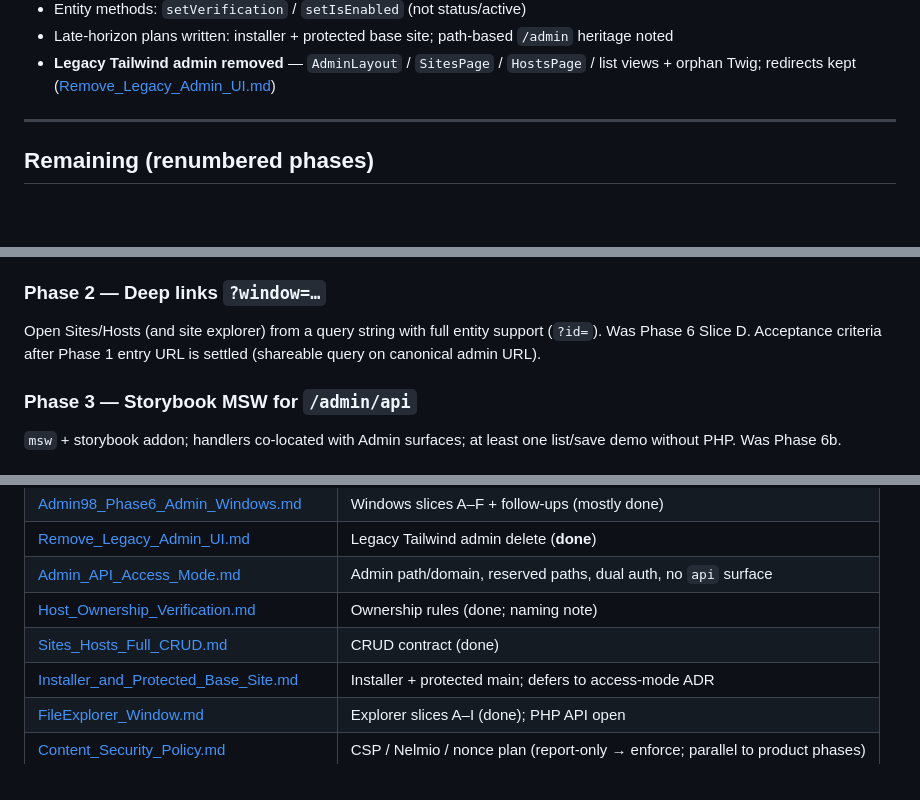
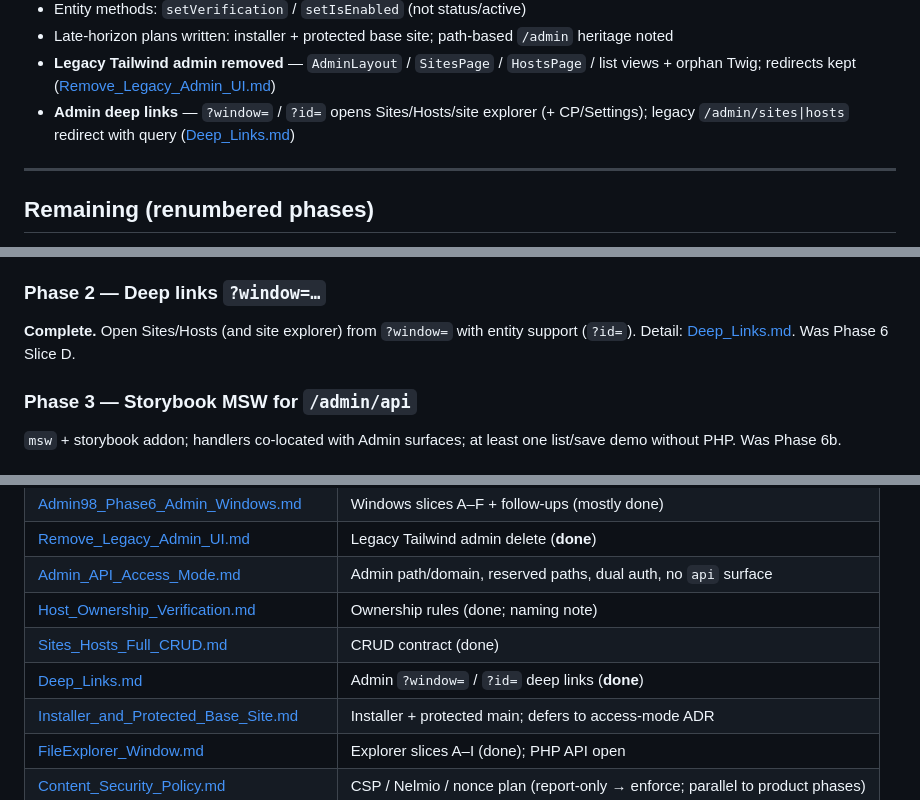
Before and after one commit to Gixx/WebHemi, a Markdown page: docs/plan/CURRENT.md, 3 parts joined by grey strips. Rendered like a GitHub page; blank space fills up the shorter version.

Commit message:
docs: Mark admin deep links phase done.

```diff
--- a/docs/plan/CURRENT.md
+++ b/docs/plan/CURRENT.md
@@ -29,6 +29,7 @@ Simple checklist of what already shipped (Admin98 + Sites/Hosts path).
 - Entity methods: `setVerification` / `setIsEnabled` (not status/active)
 - Late-horizon plans written: installer + protected base site; path-based `/admin` heritage noted
 - **Legacy Tailwind admin removed** — `AdminLayout` / `SitesPage` / `HostsPage` / list views + orphan Twig; redirects kept ([Remove_Legacy_Admin_UI.md](./Remove_Legacy_Admin_UI.md))
+- **Admin deep links** — `?window=` / `?id=` opens Sites/Hosts/site explorer (+ CP/Settings); legacy `/admin/sites|hosts` redirect with query ([Deep_Links.md](./Deep_Links.md))
 
 ---
 
@@ -43,7 +44,7 @@ Install-global `var/config/webhemi.yaml` (`access.admin`: path \| domain); HostC
 
 ### Phase 2 — Deep links `?window=…`
 
-Open Sites/Hosts (and site explorer) from a query string with full entity support (`?id=`). Was Phase 6 Slice D. Acceptance criteria after Phase 1 entry URL is settled (shareable query on canonical admin URL).
+**Complete.** Open Sites/Hosts (and site explorer) from `?window=` with entity support (`?id=`). Detail: [Deep_Links.md](./Deep_Links.md). Was Phase 6 Slice D.
 
 ### Phase 3 — Storybook MSW for `/admin/api`
 
@@ -111,6 +112,7 @@ Next.js + Payload outline; consume `@webhemi/ui`. Not blocking PHP admin work.
 | [Admin_API_Access_Mode.md](./Admin_API_Access_Mode.md) | Admin path/domain, reserved paths, dual auth, no `api` surface |
 | [Host_Ownership_Verification.md](./Host_Ownership_Verification.md) | Ownership rules (done; naming note) |
 | [Sites_Hosts_Full_CRUD.md](./Sites_Hosts_Full_CRUD.md) | CRUD contract (done) |
+| [Deep_Links.md](./Deep_Links.md) | Admin `?window=` / `?id=` deep links (**done**) |
 | [Installer_and_Protected_Base_Site.md](./Installer_and_Protected_Base_Site.md) | Installer + protected main; defers to access-mode ADR |
 | [FileExplorer_Window.md](./FileExplorer_Window.md) | Explorer slices A–I (done); PHP API open |
 | [Content_Security_Policy.md](./Content_Security_Policy.md) | CSP / Nelmio / nonce plan (report-only → enforce; parallel to product phases) |
```
Also changed, not shown: other parts of docs/plan/CURRENT.md (+1 -1 lines), docs/plan/Admin98_Phase6_Admin_Windows.md (+4 -4 lines), docs/plan/Deep_Links.md (added, +48 -0 lines).
